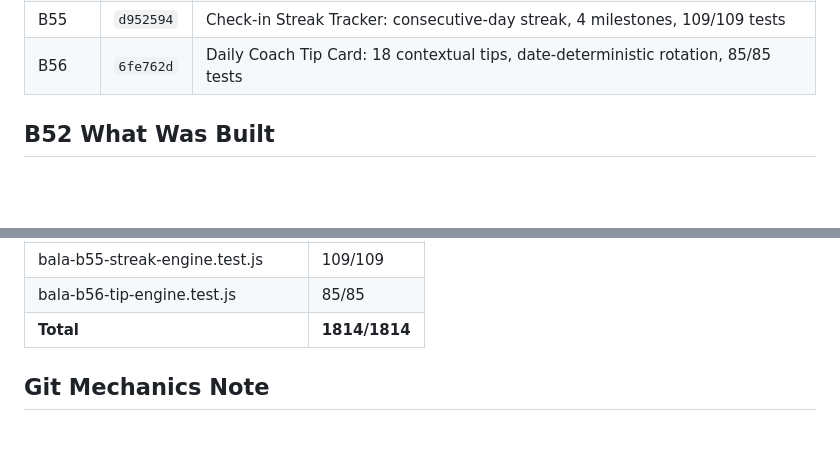
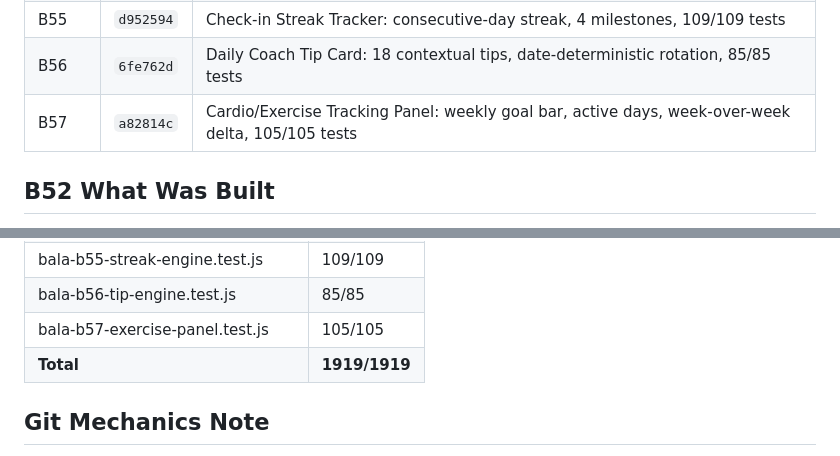
Before and after one commit to VUPPALAPATIDILEEPKUMAR/Bala---The-coach, a Markdown page: PROJECT_AUTOPILOT_STATE.md, 2 parts joined by grey strips. Drawn GitHub-style; blank space fills up the shorter version.

```diff
--- a/PROJECT_AUTOPILOT_STATE.md
+++ b/PROJECT_AUTOPILOT_STATE.md
@@ -33,6 +33,7 @@ Gate: Telegram live phone proof required. Must not be touched autonomously.
 | B54 | `c3b961a` | Weekly Trend Summary Card: 5-signal direction+avg card on dashboard, 89/89 tests |
 | B55 | `d952594` | Check-in Streak Tracker: consecutive-day streak, 4 milestones, 109/109 tests |
 | B56 | `6fe762d` | Daily Coach Tip Card: 18 contextual tips, date-deterministic rotation, 85/85 tests |
+| B57 | `a82814c` | Cardio/Exercise Tracking Panel: weekly goal bar, active days, week-over-week delta, 105/105 tests |
 
 ## B52 What Was Built
 
@@ -97,7 +106,8 @@ Gate: Telegram live phone proof required. Must not be touched autonomously.
 | bala-b54-trend-card-engine.test.js | 89/89 |
 | bala-b55-streak-engine.test.js | 109/109 |
 | bala-b56-tip-engine.test.js | 85/85 |
-| **Total** | **1814/1814** |
+| bala-b57-exercise-panel.test.js | 105/105 |
+| **Total** | **1919/1919** |
 
 ## Git Mechanics Note
 `git commit` and `git update-ref` blocked by stuck NTFS locks (.git/index.lock, .git/HEAD.lock).
```
Also changed, not shown: other parts of PROJECT_AUTOPILOT_STATE.md (+12 -5 lines).
